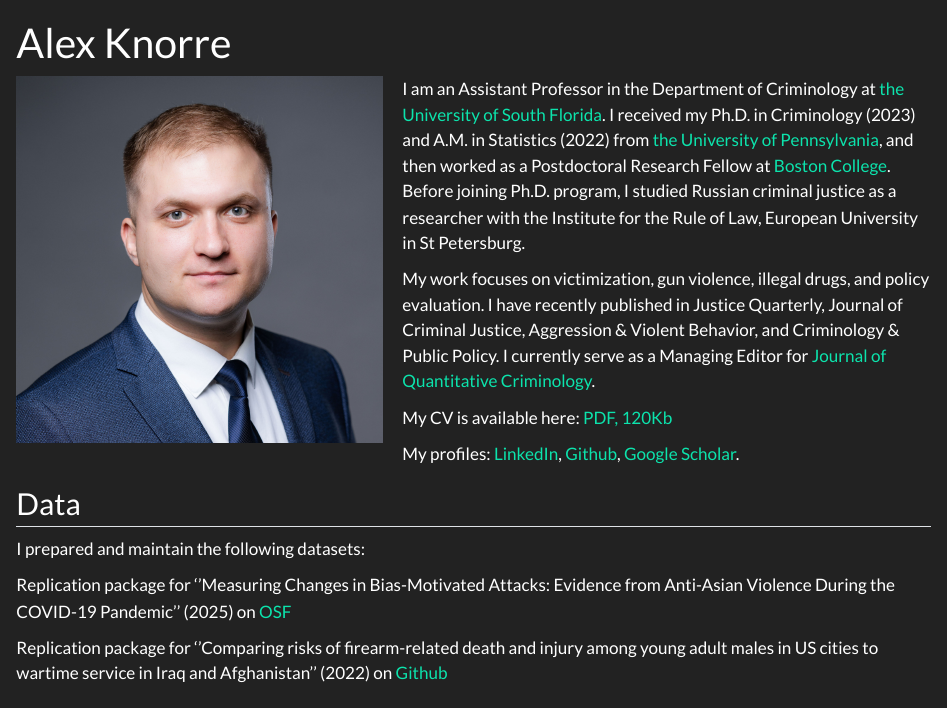
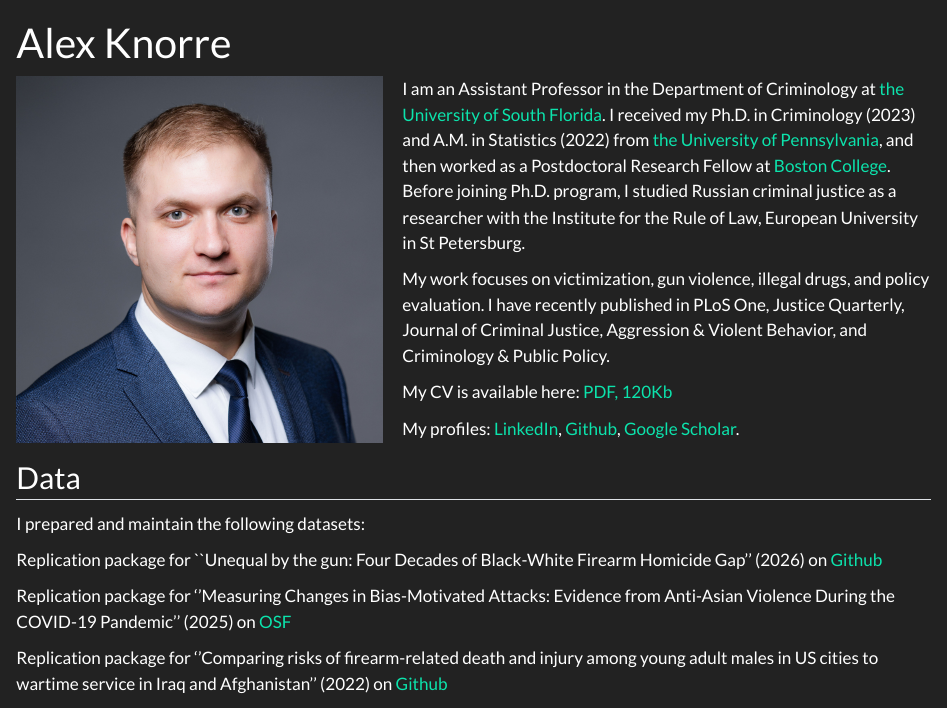
Before and after one commit to alexknorre/alexeyknorre.github.io, a Quarto document (index.qmd): the page in a window 1100 px wide, from its top. Rendered offline with R 4.5, knitr and Pandoc in place of Quarto, with nearby package versions.

Commit message:
update cv

```diff
--- a/index.qmd
+++ b/index.qmd
@@ -16,16 +16,18 @@ page-layout: article
 
 I am an Assistant Professor in the Department of Criminology at [the University of South Florida](https://www.usf.edu/cbcs/criminology/faculty-staff/a-knorre.aspx). I received my Ph.D. in Criminology (2023) and A.M. in Statistics (2022) from [the University of Pennsylvania](https://crim.sas.upenn.edu), and then worked as a Postdoctoral Research Fellow at [Boston College](https://www.bc.edu/content/bc-web/schools/morrissey/departments/computer-science.html). Before joining Ph.D. program, I studied Russian criminal justice as a researcher with the Institute for the Rule of Law, European University in St Petersburg.
 
-My work focuses on victimization, gun violence, illegal drugs, and policy evaluation. I have recently published in Justice Quarterly, Journal of Criminal Justice, Aggression & Violent Behavior, and Criminology & Public Policy. I currently serve as a Managing Editor for [Journal of Quantitative Criminology](https://link.springer.com/journal/10940).
+My work focuses on victimization, gun violence, illegal drugs, and policy evaluation. I have recently published in PLoS One, Justice Quarterly, Journal of Criminal Justice, Aggression & Violent Behavior, and Criminology & Public Policy.
 
 
-My CV is available here: [PDF, 120Kb](./files/Knorre_CV_Aug2025.pdf)
+My CV is available here: [PDF, 120Kb](./files/Knorre_CV_Feb2026.pdf)
 
 My profiles: [LinkedIn](https://www.linkedin.com/in/alexeyknorre/), [Github](https://github.com/alexeyknorre), [Google Scholar](https://scholar.google.com/citations?user=mR-1XBIAAAAJ&hl=en).
 
 ## Data
 
 I prepared and maintain the following datasets:
+
+Replication package for ``Unequal by the gun: Four Decades of Black-White Firearm Homicide Gap'' (2026) on [Github](https://github.com/alexeyknorre/racial_gap_gun_homicides)
 
 Replication package for ''Measuring Changes in Bias-Motivated Attacks: Evidence from Anti-Asian Violence During the COVID-19 Pandemic'' (2025) on [OSF](https://osf.io/skv69/)
 
```
Also changed, not shown: files/Knorre_CV_Aug2025.pdf (deleted), files/Knorre_CV_Feb2026.pdf (added).
